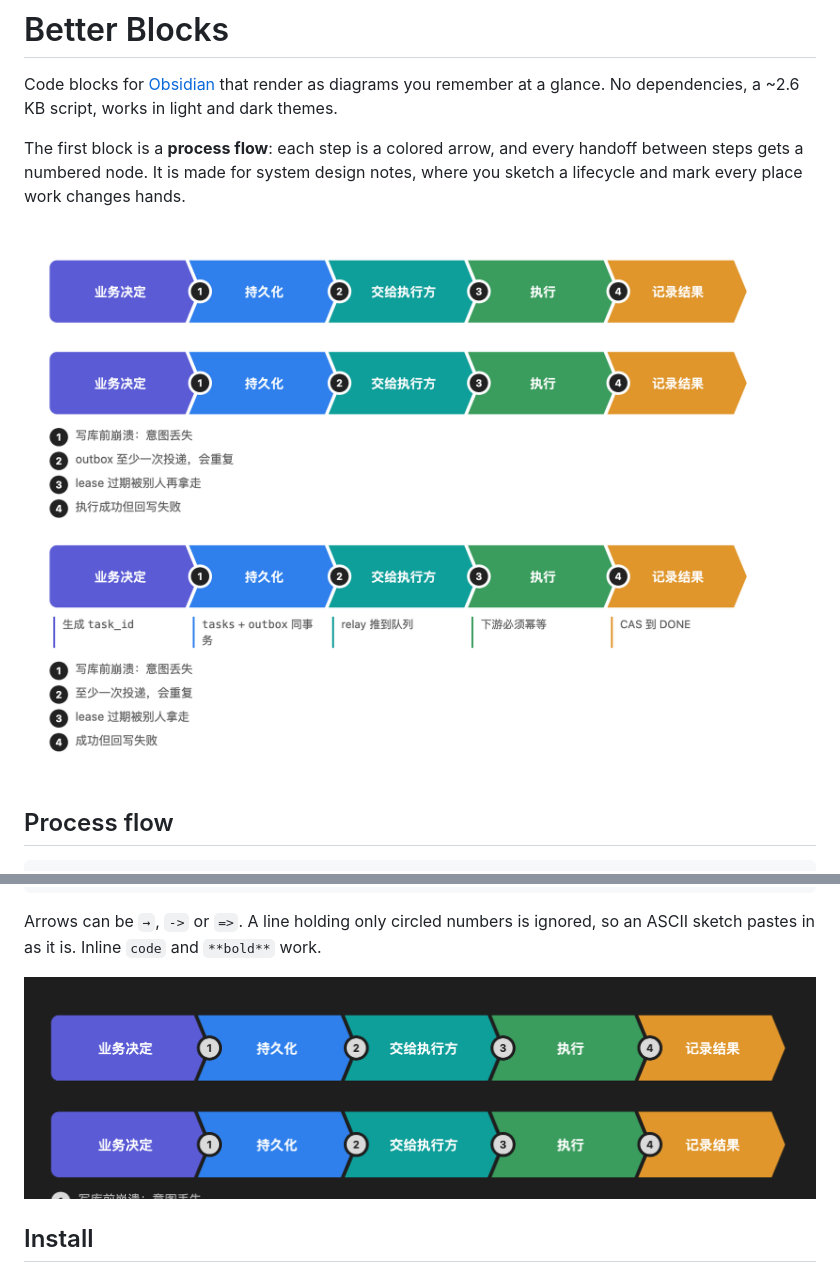
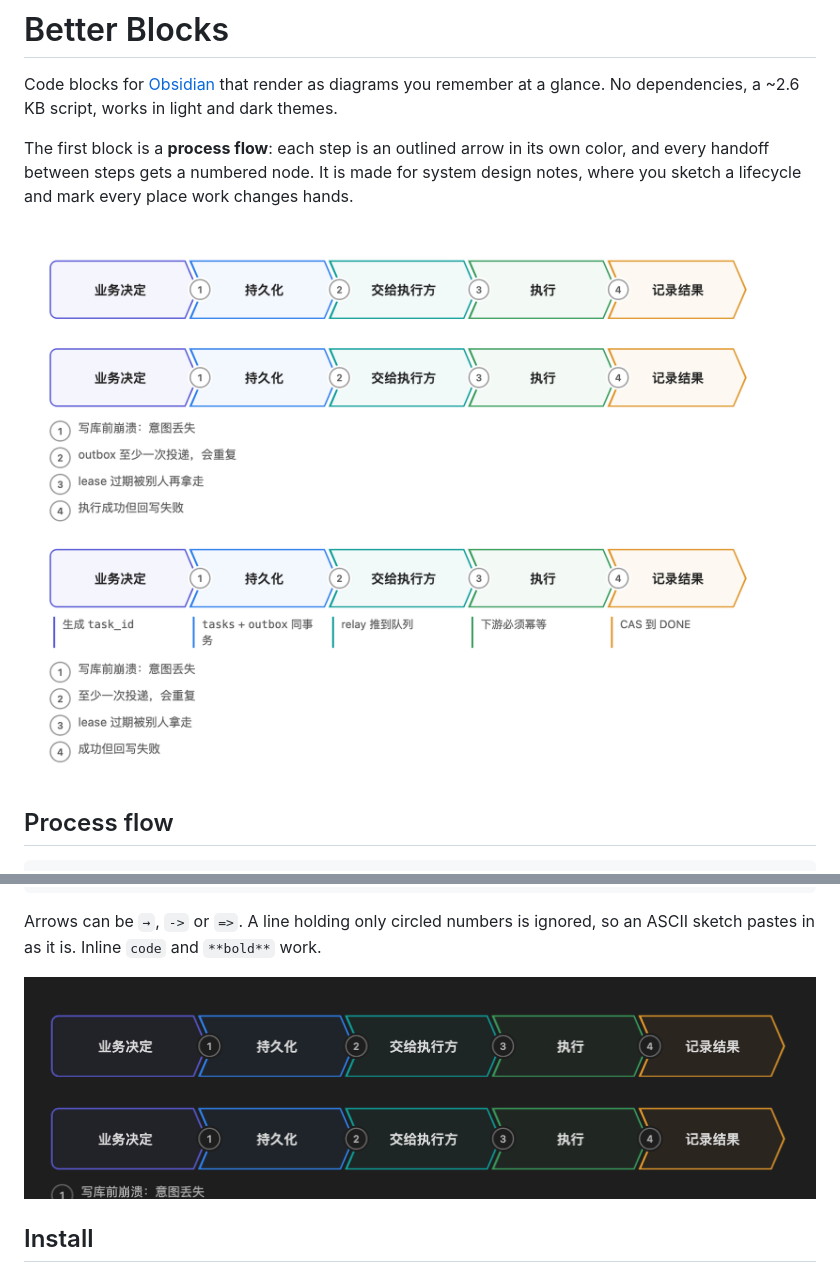
Before and after one commit to pujunru/better-blocks, a Markdown page: README.md, 2 parts joined by grey strips. GitHub-like rendering; pictures changed too: docs/dark.png, docs/light.png.

Commit message:
Outlined arrows instead of filled color blocks
Co-Authored-By: Claude Opus 5.5 <noreply@anthropic.com>

```diff
--- a/README.md
+++ b/README.md
@@ -2,7 +2,7 @@
 
 Code blocks for [Obsidian](https://obsidian.md) that render as diagrams you remember at a glance. No dependencies, a ~2.6 KB script, works in light and dark themes.
 
-The first block is a **process flow**: each step is a colored arrow, and every handoff between steps gets a numbered node. It is made for system design notes, where you sketch a lifecycle and mark every place work changes hands.
+The first block is a **process flow**: each step is an outlined arrow in its own color, and every handoff between steps gets a numbered node. It is made for system design notes, where you sketch a lifecycle and mark every place work changes hands.
 
 ![Process flow](docs/light.png)
 
```
Also changed, not shown: 1 other file.
